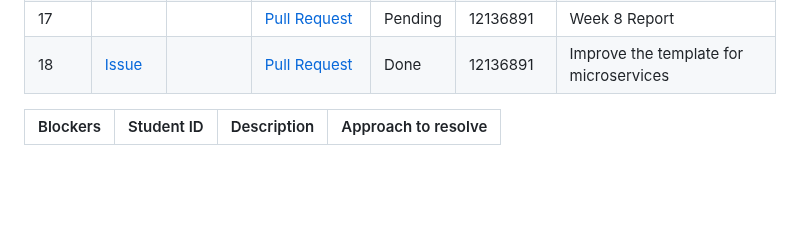
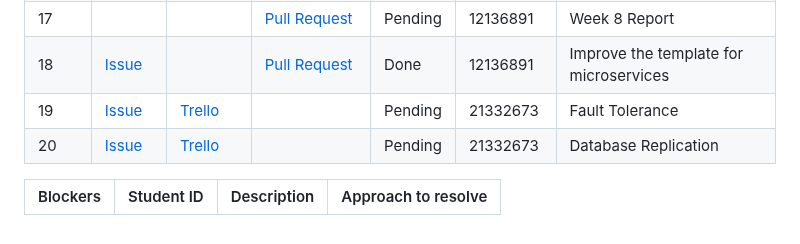
Before and after one commit to Third-Floor-CSIS/cs4337-Big-Data-Group, a Markdown page: deliverables/reports/Week08.md, the part around one of its changes. GitHub-like rendering; blank space fills up the shorter version.

Commit message:
Adding my bits to the report

```diff
--- a/deliverables/reports/Week08.md
+++ b/deliverables/reports/Week08.md
@@ -30,6 +30,8 @@
 | 16    | [Issue][issue_32] | [Trello][trello_12] |                       | Pending | 18265693   | Creating separate services             |
 | 17    |                   |                     | [Pull Request][pr_36] | Pending | 12136891   | Week 8 Report                          |
 | 18    | [Issue][issue_38] |                     | [Pull Request][pr_39] | Done    | 12136891   | Improve the template for microservices |
+| 19    | [Issue][issue_43] | [Trello][trello_42] |                       | Pending | 21332673   | Fault Tolerance                        |
+| 20    | [Issue][issue_44] | [Trello][trello_43] |                       | Pending | 21332673   | Database Replication                   |
 
 
 [issue_18]: https://github.com/Third-Floor-CSIS/cs4337-Big-Data-Group/issues/18
```
Also changed, not shown: other parts of deliverables/reports/Week08.md (+4 -0 lines).
